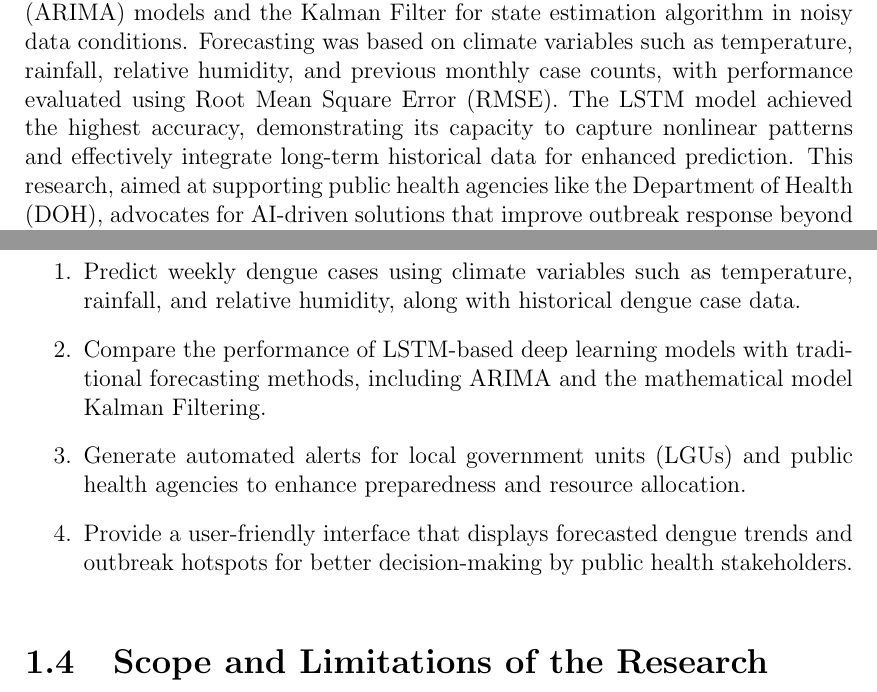
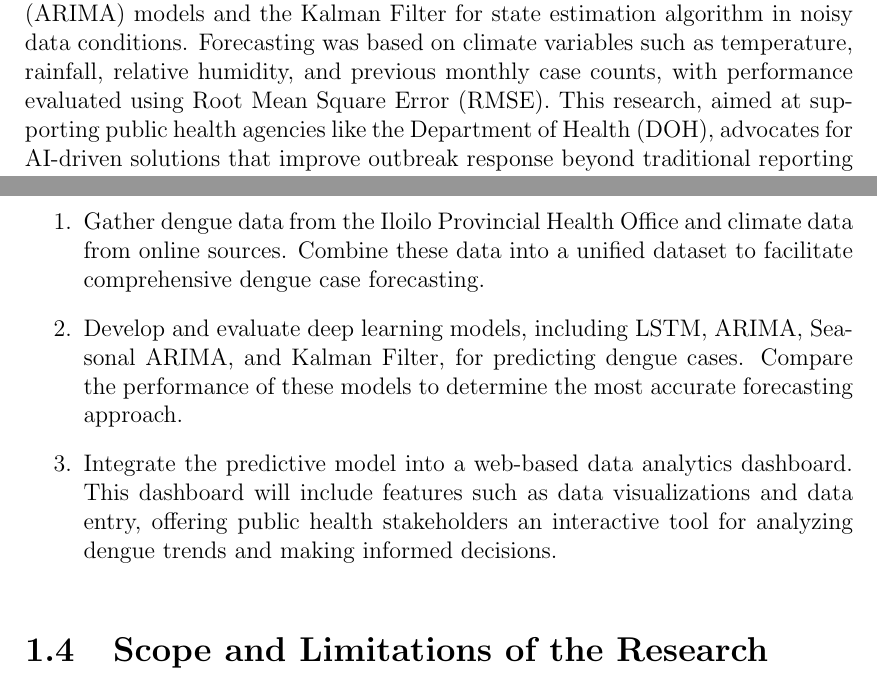
Before and after one commit to HENERALPEPITO/DengueDash, a LaTeX thesis (paper/main.tex, which reads paper/abstract.tex, paper/chapter_1.tex): two parts of pages 2 and 8 of 17, joined at a grey line, cut so that both start at the same text. Compiled offline with pdfLaTeX.

Commit message:
Modified abstract and objectives
Edited based on suggestions by adviser

```diff
--- a/paper/abstract.tex
+++ b/paper/abstract.tex
@@ -8,8 +8,7 @@
      The LSTM model is compared with traditional statistical methods, including non-seasonal and seasonal Autoregressive Integrated
      Moving Average (ARIMA) models and the Kalman Filter for state estimation algorithm in noisy data conditions. Forecasting was based on
      climate variables such as temperature, rainfall, relative humidity, and previous monthly case counts, with performance evaluated using
-      Root Mean Square Error (RMSE). The LSTM model achieved the highest accuracy, demonstrating its capacity to capture nonlinear patterns
-      and effectively integrate long-term historical data for enhanced prediction. This research, aimed at supporting public health agencies
+      Root Mean Square Error (RMSE). This research, aimed at supporting public health agencies
       like the Department of Health (DOH), advocates for AI-driven solutions that improve outbreak response beyond traditional reporting systems.
 
 
--- a/paper/chapter_1.tex
+++ b/paper/chapter_1.tex
@@ -44,10 +44,9 @@ Specifically, this study aims to develop a system that can:
 
 
 \begin{enumerate}
-   \item Predict weekly dengue cases using climate variables such as temperature, rainfall, and relative humidity, along with historical dengue case data.
-   \item Compare the performance of LSTM-based deep learning models with traditional forecasting methods, including ARIMA and the mathematical model Kalman Filtering.
-   \item Generate automated alerts for local government units (LGUs) and public health agencies to enhance preparedness and resource allocation.
-   \item Provide a user-friendly interface that displays forecasted dengue trends and outbreak hotspots for better decision-making by public health stakeholders.
+	\item Gather dengue data from the Iloilo Provincial Health Office and climate data from online sources. Combine these data into a unified dataset to facilitate comprehensive dengue case forecasting.
+	\item Develop and evaluate deep learning models, including LSTM, ARIMA, Seasonal ARIMA, and Kalman Filter, for predicting dengue cases. Compare the performance of these models to determine the most accurate forecasting approach.
+	\item Integrate the predictive model into a web-based data analytics dashboard. This dashboard will include features such as data visualizations and data entry, offering public health stakeholders an interactive tool for analyzing dengue trends and making informed decisions.
 \end{enumerate}
 
 
```
Also changed, not shown: paper/main.bbl, paper/main.pdf, 4 other files.
